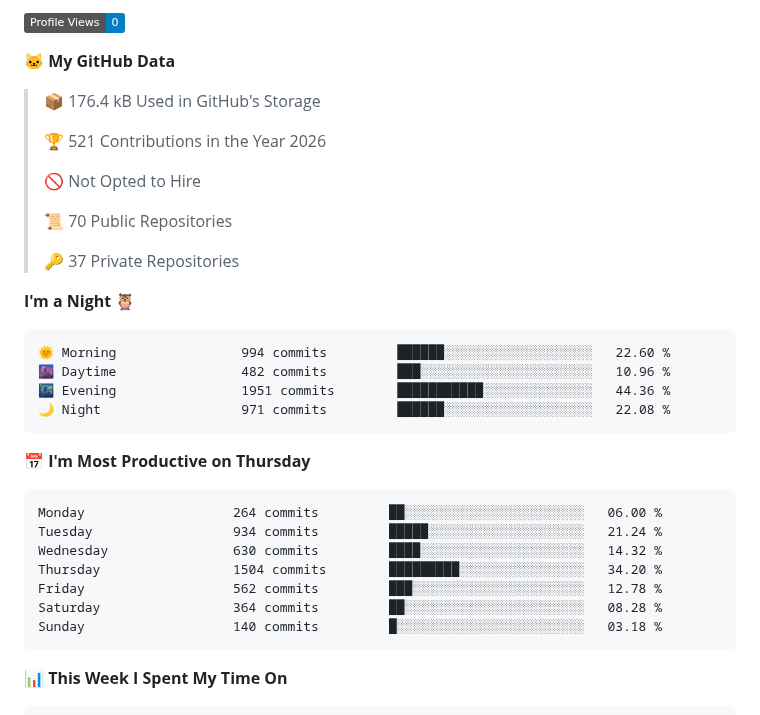
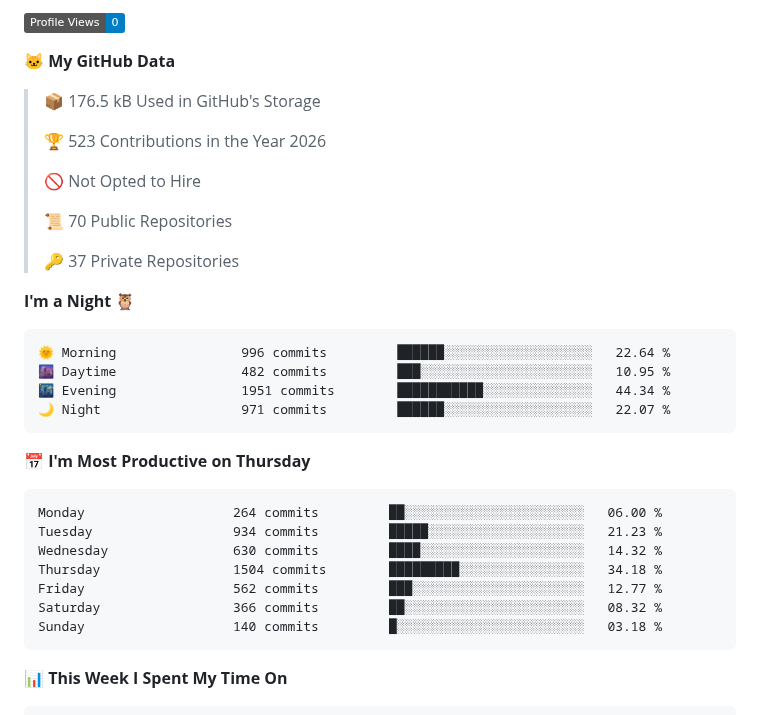
Before and after one commit to Stelzi79/Stelzi79, a Markdown page: README.md, the part around one of its changes. GitHub-like rendering; badges without logos.

Commit message:
Updated with Dev Metrics

````diff
--- a/README.md
+++ b/README.md
@@ -11,9 +11,9 @@
 
 **🐱 My GitHub Data**
 
-> 📦 176.4 kB Used in GitHub's Storage
+> 📦 176.5 kB Used in GitHub's Storage
  >
-> 🏆 521 Contributions in the Year 2026
+> 🏆 523 Contributions in the Year 2026
  >
 > 🚫 Not Opted to Hire
  >
@@ -24,20 +24,20 @@
 **I'm a Night 🦉**
 
 ```text
-🌞 Morning                994 commits         ██████░░░░░░░░░░░░░░░░░░░   22.60 %
-🌆 Daytime                482 commits         ███░░░░░░░░░░░░░░░░░░░░░░   10.96 %
-🌃 Evening                1951 commits        ███████████░░░░░░░░░░░░░░   44.36 %
-🌙 Night                  971 commits         ██████░░░░░░░░░░░░░░░░░░░   22.08 %
+🌞 Morning                996 commits         ██████░░░░░░░░░░░░░░░░░░░   22.64 %
+🌆 Daytime                482 commits         ███░░░░░░░░░░░░░░░░░░░░░░   10.95 %
+🌃 Evening                1951 commits        ███████████░░░░░░░░░░░░░░   44.34 %
+🌙 Night                  971 commits         ██████░░░░░░░░░░░░░░░░░░░   22.07 %
 ```
 📅 **I'm Most Productive on Thursday**
 
 ```text
 Monday                   264 commits         ██░░░░░░░░░░░░░░░░░░░░░░░   06.00 %
-Tuesday                  934 commits         █████░░░░░░░░░░░░░░░░░░░░   21.24 %
+Tuesday                  934 commits         █████░░░░░░░░░░░░░░░░░░░░   21.23 %
 Wednesday                630 commits         ████░░░░░░░░░░░░░░░░░░░░░   14.32 %
-Thursday                 1504 commits        █████████░░░░░░░░░░░░░░░░   34.20 %
-Friday                   562 commits         ███░░░░░░░░░░░░░░░░░░░░░░   12.78 %
-Saturday                 364 commits         ██░░░░░░░░░░░░░░░░░░░░░░░   08.28 %
+Thursday                 1504 commits        █████████░░░░░░░░░░░░░░░░   34.18 %
+Friday                   562 commits         ███░░░░░░░░░░░░░░░░░░░░░░   12.77 %
+Saturday                 366 commits         ██░░░░░░░░░░░░░░░░░░░░░░░   08.32 %
 Sunday                   140 commits         █░░░░░░░░░░░░░░░░░░░░░░░░   03.18 %
 ```
 
````
Also changed, not shown: other parts of README.md (+1 -1 lines), assets/bar_graph.png.
